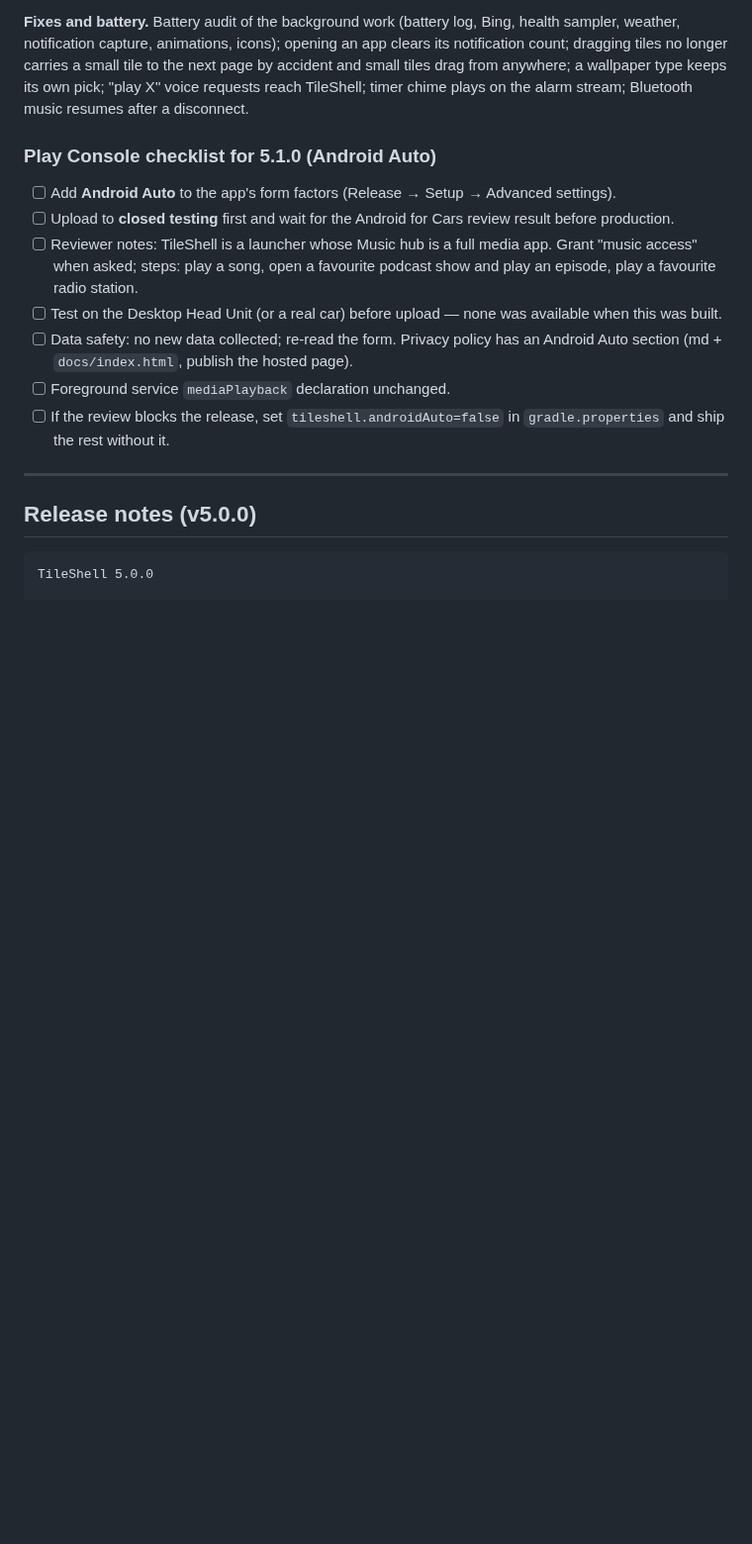
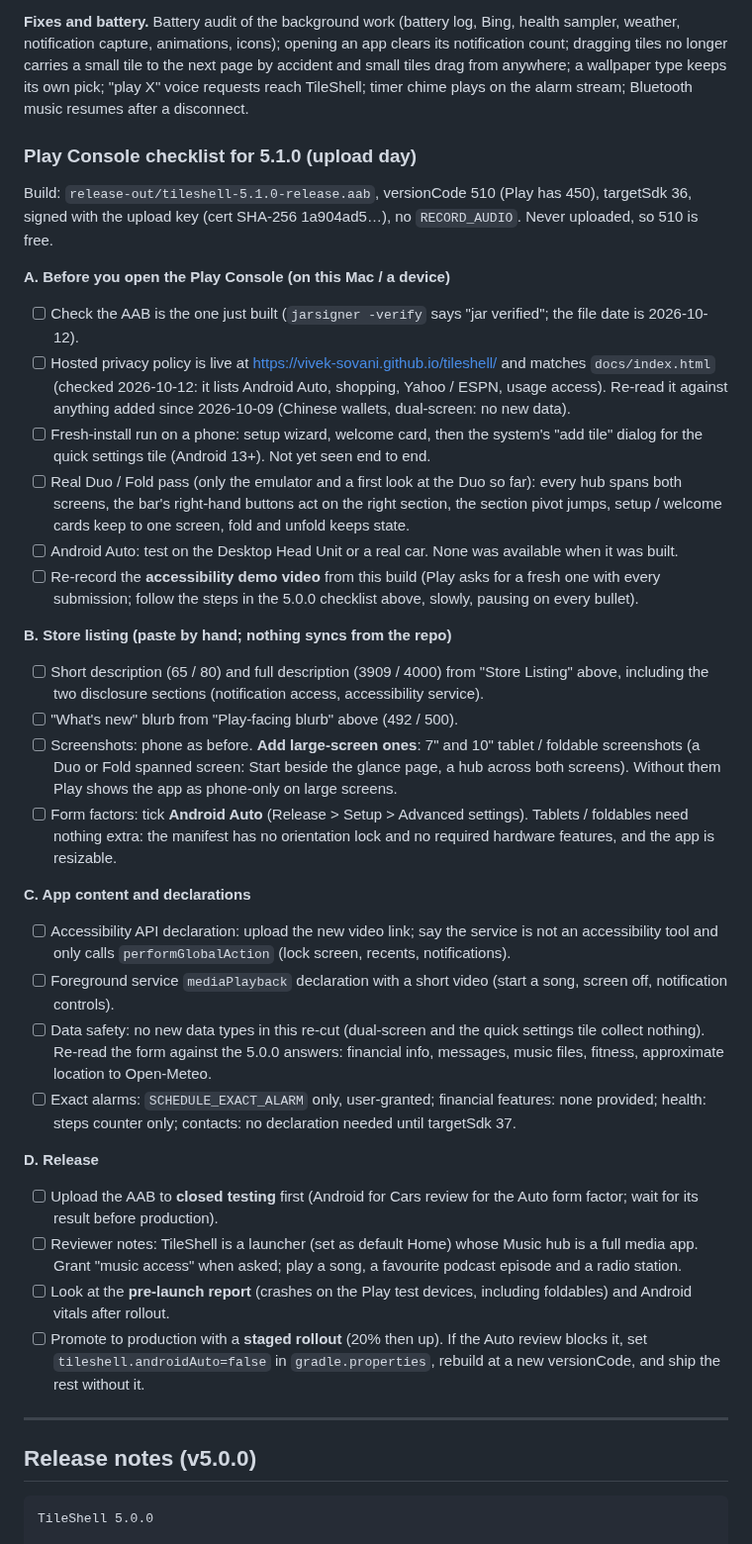
Before and after one commit to vivek-sovani/tileshell, a Markdown page: docs/PLAY_STORE.md, the part around the change. Shown at 99% size. Rendered like a GitHub page; blank space fills up the shorter version.

Commit message:
docs(play): upload-day checklist for 5.1.0 with large-screen and foldable items
Co-Authored-By: Claude Sonnet 5.5 <noreply@anthropic.com>

```diff
--- a/docs/PLAY_STORE.md
+++ b/docs/PLAY_STORE.md
@@ -324,14 +324,35 @@ Bugs fixed:
 
 **Fixes and battery.** Battery audit of the background work (battery log, Bing, health sampler, weather, notification capture, animations, icons); opening an app clears its notification count; dragging tiles no longer carries a small tile to the next page by accident and small tiles drag from anywhere; a wallpaper type keeps its own pick; "play X" voice requests reach TileShell; timer chime plays on the alarm stream; Bluetooth music resumes after a disconnect.
 
-### Play Console checklist for 5.1.0 (Android Auto)
-- [ ] Add **Android Auto** to the app's form factors (Release → Setup → Advanced settings).
-- [ ] Upload to **closed testing** first and wait for the Android for Cars review result before production.
-- [ ] Reviewer notes: TileShell is a launcher whose Music hub is a full media app. Grant "music access" when asked; steps: play a song, open a favourite podcast show and play an episode, play a favourite radio station.
-- [ ] Test on the Desktop Head Unit (or a real car) before upload — none was available when this was built.
-- [ ] Data safety: no new data collected; re-read the form. Privacy policy has an Android Auto section (md + `docs/index.html`, publish the hosted page).
-- [ ] Foreground service `mediaPlayback` declaration unchanged.
-- [ ] If the review blocks the release, set `tileshell.androidAuto=false` in `gradle.properties` and ship the rest without it.
+### Play Console checklist for 5.1.0 (upload day)
+
+Build: `release-out/tileshell-5.1.0-release.aab`, versionCode 510 (Play has 450), targetSdk 36, signed with the upload key (cert SHA-256 1a904ad5…), no `RECORD_AUDIO`. Never uploaded, so 510 is free.
+
+**A. Before you open the Play Console (on this Mac / a device)**
+- [ ] Check the AAB is the one just built (`jarsigner -verify` says "jar verified"; the file date is 2026-10-12).
+- [ ] Hosted privacy policy is live at https://vivek-sovani.github.io/tileshell/ and matches `docs/index.html` (checked 2026-10-12: it lists Android Auto, shopping, Yahoo / ESPN, usage access). Re-read it against anything added since 2026-10-09 (Chinese wallets, dual-screen: no new data).
+- [ ] Fresh-install run on a phone: setup wizard, welcome card, then the system's "add tile" dialog for the quick settings tile (Android 13+). Not yet seen end to end.
+- [ ] Real Duo / Fold pass (only the emulator and a first look at the Duo so far): every hub spans both screens, the bar's right-hand buttons act on the right section, the section pivot jumps, setup / welcome cards keep to one screen, fold and unfold keeps state.
+- [ ] Android Auto: test on the Desktop Head Unit or a real car. None was available when it was built.
+- [ ] Re-record the **accessibility demo video** from this build (Play asks for a fresh one with every submission; follow the steps in the 5.0.0 checklist above, slowly, pausing on every bullet).
+
+**B. Store listing (paste by hand; nothing syncs from the repo)**
+- [ ] Short description (65 / 80) and full description (3909 / 4000) from "Store Listing" above, including the two disclosure sections (notification access, accessibility service).
+- [ ] "What's new" blurb from "Play-facing blurb" above (492 / 500).
+- [ ] Screenshots: phone as before. **Add large-screen ones**: 7" and 10" tablet / foldable screenshots (a Duo or Fold spanned screen: Start beside the glance page, a hub across both screens). Without them Play shows the app as phone-only on large screens.
+- [ ] Form factors: tick **Android Auto** (Release > Setup > Advanced settings). Tablets / foldables need nothing extra: the manifest has no orientation lock and no required hardware features, and the app is resizable.
+
+**C. App content and declarations**
+- [ ] Accessibility API declaration: upload the new video link; say the service is not an accessibility tool and only calls `performGlobalAction` (lock screen, recents, notifications).
+- [ ] Foreground service `mediaPlayback` declaration with a short video (start a song, screen off, notification controls).
+- [ ] Data safety: no new data types in this re-cut (dual-screen and the quick settings tile collect nothing). Re-read the form against the 5.0.0 answers: financial info, messages, music files, fitness, approximate location to Open-Meteo.
+- [ ] Exact alarms: `SCHEDULE_EXACT_ALARM` only, user-granted; financial features: none provided; health: steps counter only; contacts: no declaration needed until targetSdk 37.
+
+**D. Release**
+- [ ] Upload the AAB to **closed testing** first (Android for Cars review for the Auto form factor; wait for its result before production).
+- [ ] Reviewer notes: TileShell is a launcher (set as default Home) whose Music hub is a full media app. Grant "music access" when asked; play a song, a favourite podcast episode and a radio station.
+- [ ] Look at the **pre-launch report** (crashes on the Play test devices, including foldables) and Android vitals after rollout.
+- [ ] Promote to production with a **staged rollout** (20% then up). If the Auto review blocks it, set `tileshell.androidAuto=false` in `gradle.properties`, rebuild at a new versionCode, and ship the rest without it.
 
 ---
 
```
